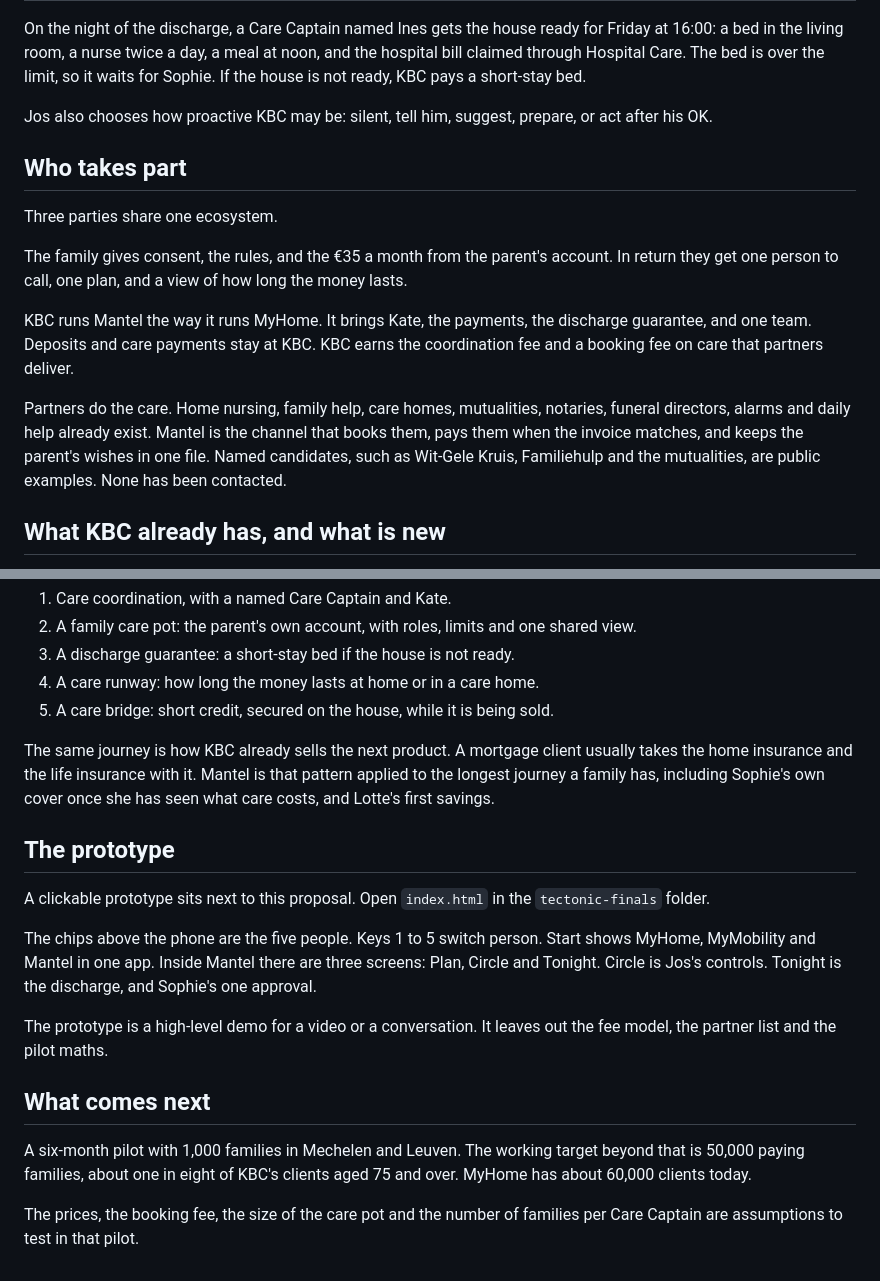
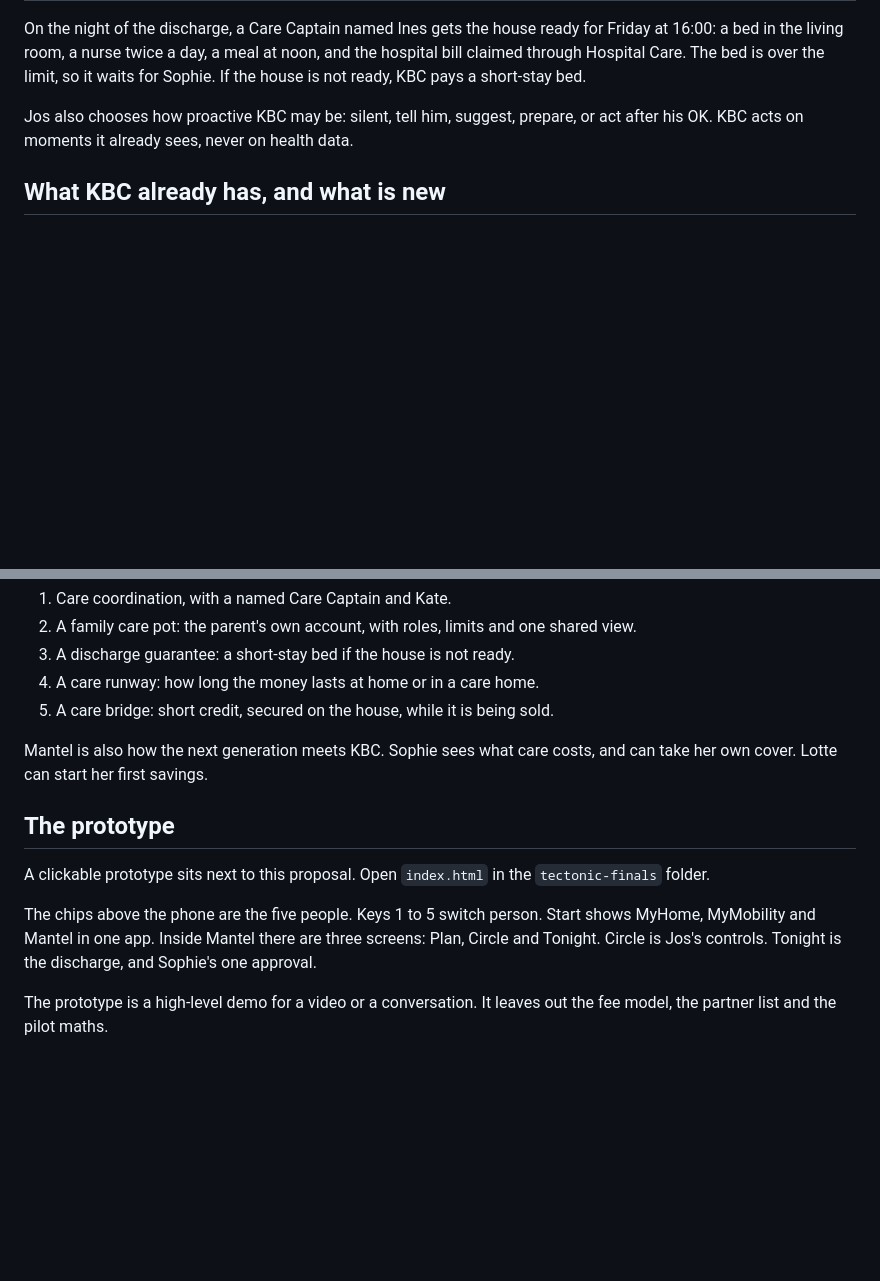
Before and after one commit to Xevro/tectonic-finals, a Markdown page: readme.md, 2 parts joined by grey strips. Drawn GitHub-style; blank space fills up the shorter version.

```diff
--- a/readme.md
+++ b/readme.md
@@ -32,17 +50,7 @@ Payments under a limit he sets are paid on their own. In the story, that limit i
 
 On the night of the discharge, a Care Captain named Ines gets the house ready for Friday at 16:00: a bed in the living room, a nurse twice a day, a meal at noon, and the hospital bill claimed through Hospital Care. The bed is over the limit, so it waits for Sophie. If the house is not ready, KBC pays a short-stay bed.
 
-Jos also chooses how proactive KBC may be: silent, tell him, suggest, prepare, or act after his OK.
-
-## Who takes part
-
-Three parties share one ecosystem.
-
-The family gives consent, the rules, and the €35 a month from the parent's account. In return they get one person to call, one plan, and a view of how long the money lasts.
-
-KBC runs Mantel the way it runs MyHome. It brings Kate, the payments, the discharge guarantee, and one team. Deposits and care payments stay at KBC. KBC earns the coordination fee and a booking fee on care that partners deliver.
-
-Partners do the care. Home nursing, family help, care homes, mutualities, notaries, funeral directors, alarms and daily help already exist. Mantel is the channel that books them, pays them when the invoice matches, and keeps the parent's wishes in one file. Named candidates, such as Wit-Gele Kruis, Familiehulp and the mutualities, are public examples. None has been contacted.
+Jos also chooses how proactive KBC may be: silent, tell him, suggest, prepare, or act after his OK. KBC acts on moments it already sees, never on health data.
 
 ## What KBC already has, and what is new
 
@@ -56,7 +64,7 @@ Five pieces are proposed:
 4. A care runway: how long the money lasts at home or in a care home.
 5. A care bridge: short credit, secured on the house, while it is being sold.
 
-The same journey is how KBC already sells the next product. A mortgage client usually takes the home insurance and the life insurance with it. Mantel is that pattern applied to the longest journey a family has, including Sophie's own cover once she has seen what care costs, and Lotte's first savings.
+Mantel is also how the next generation meets KBC. Sophie sees what care costs, and can take her own cover. Lotte can start her first savings.
 
 ## The prototype
 
@@ -65,9 +73,3 @@ A clickable prototype sits next to this proposal. Open `index.html` in the `tect
 The chips above the phone are the five people. Keys 1 to 5 switch person. Start shows MyHome, MyMobility and Mantel in one app. Inside Mantel there are three screens: Plan, Circle and Tonight. Circle is Jos's controls. Tonight is the discharge, and Sophie's one approval.
 
 The prototype is a high-level demo for a video or a conversation. It leaves out the fee model, the partner list and the pilot maths.
-
-## What comes next
-
-A six-month pilot with 1,000 families in Mechelen and Leuven. The working target beyond that is 50,000 paying families, about one in eight of KBC's clients aged 75 and over. MyHome has about 60,000 clients today.
-
-The prices, the booking fee, the size of the care pot and the number of families per Care Captain are assumptions to test in that pilot.
```
Also changed, not shown: other parts of readme.md (+26 -8 lines).
